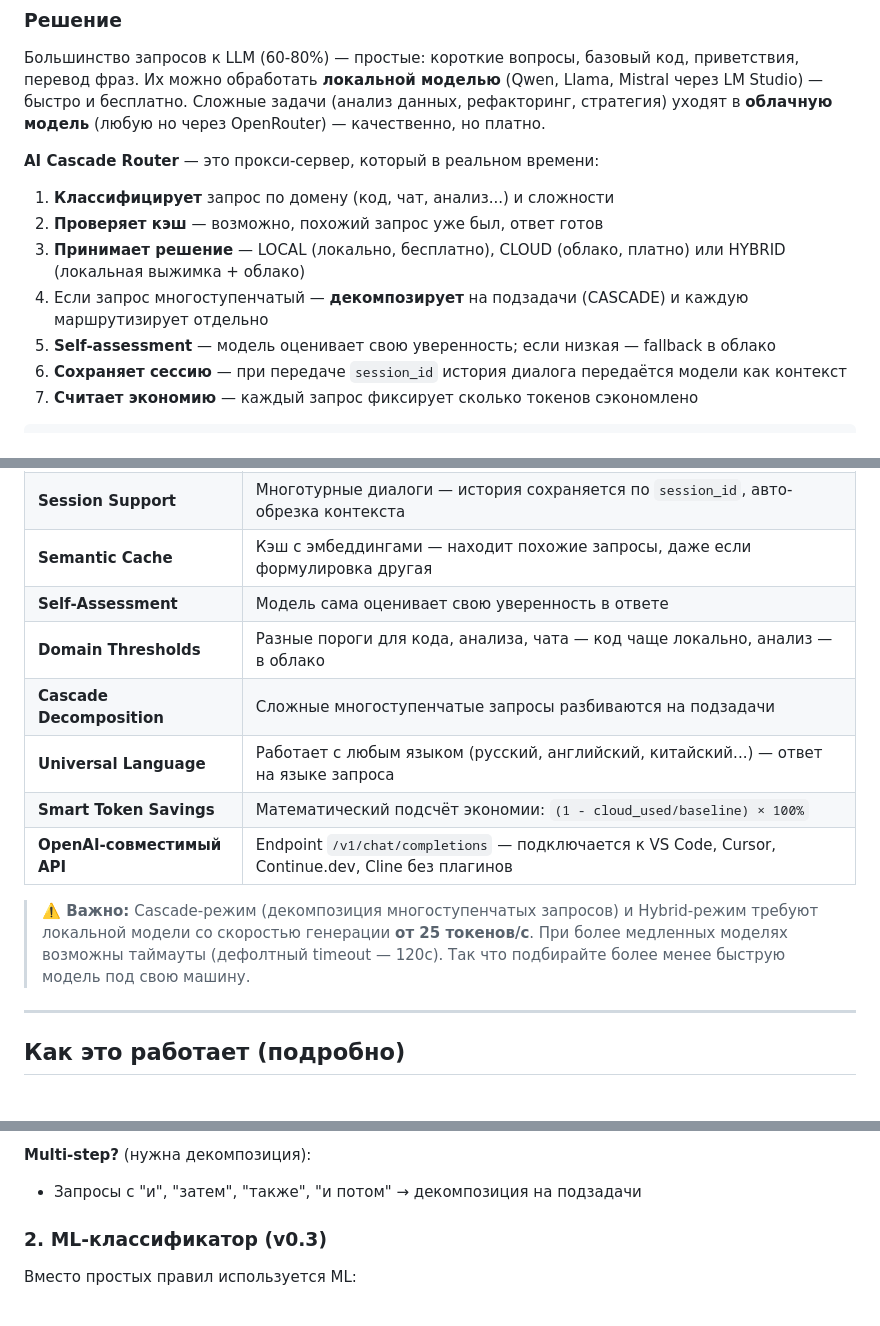
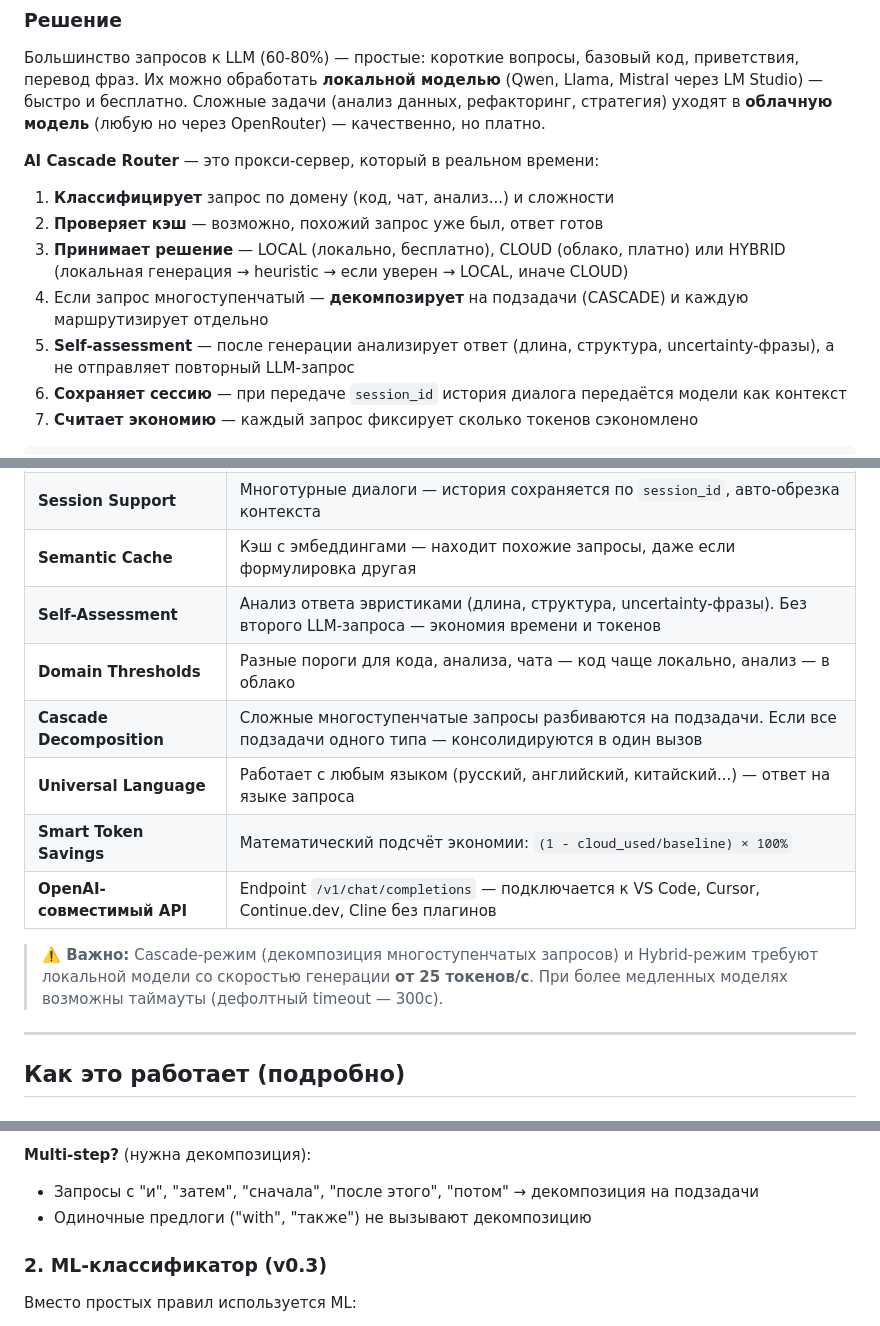
Before and after one commit to saabchik/ai-cascade-router, a Markdown page: README.md, 3 parts joined by grey strips. Rendered like a GitHub page.

```diff
--- a/README.md
+++ b/README.md
@@ -22,9 +22,9 @@
 
 1. **Классифицирует** запрос по домену (код, чат, анализ...) и сложности
 2. **Проверяет кэш** — возможно, похожий запрос уже был, ответ готов
-3. **Принимает решение** — LOCAL (локально, бесплатно), CLOUD (облако, платно) или HYBRID (локальная выжимка + облако)
+3. **Принимает решение** — LOCAL (локально, бесплатно), CLOUD (облако, платно) или HYBRID (локальная генерация → heuristic → если уверен → LOCAL, иначе CLOUD)
 4. Если запрос многоступенчатый — **декомпозирует** на подзадачи (CASCADE) и каждую маршрутизирует отдельно
-5. **Self-assessment** — модель оценивает свою уверенность; если низкая — fallback в облако
+5. **Self-assessment** — после генерации анализирует ответ (длина, структура, uncertainty-фразы), а не отправляет повторный LLM-запрос
 6. **Сохраняет сессию** — при передаче `session_id` история диалога передаётся модели как контекст
 7. **Считает экономию** — каждый запрос фиксирует сколько токенов сэкономлено
 
@@ -78,14 +78,14 @@
 | **ML-классификатор** | Sentence-Transformers (all-MiniLM-L6-v2) + референсные запросы, авто-fallback на правила |
 | **Session Support** | Многотурные диалоги — история сохраняется по `session_id`, авто-обрезка контекста |
 | **Semantic Cache** | Кэш с эмбеддингами — находит похожие запросы, даже если формулировка другая |
-| **Self-Assessment** | Модель сама оценивает свою уверенность в ответе |
+| **Self-Assessment** | Анализ ответа эвристиками (длина, структура, uncertainty-фразы). Без второго LLM-запроса — экономия времени и токенов |
 | **Domain Thresholds** | Разные пороги для кода, анализа, чата — код чаще локально, анализ — в облако |
-| **Cascade Decomposition** | Сложные многоступенчатые запросы разбиваются на подзадачи |
+| **Cascade Decomposition** | Сложные многоступенчатые запросы разбиваются на подзадачи. Если все подзадачи одного типа — консолидируются в один вызов |
 | **Universal Language** | Работает с любым языком (русский, английский, китайский...) — ответ на языке запроса |
 | **Smart Token Savings** | Математический подсчёт экономии: `(1 - cloud_used/baseline) × 100%` |
 | **OpenAI-совместимый API** | Endpoint `/v1/chat/completions` — подключается к VS Code, Cursor, Continue.dev, Cline без плагинов |
 
-> **⚠️ Важно:** Cascade-режим (декомпозиция многоступенчатых запросов) и Hybrid-режим требуют локальной модели со скоростью генерации **от 25 токенов/с**. При более медленных моделях возможны таймауты (дефолтный timeout — 120с). Так что подбирайте более менее быструю модель под свою машину.
+> **⚠️ Важно:** Cascade-режим (декомпозиция многоступенчатых запросов) и Hybrid-режим требуют локальной модели со скоростью генерации **от 25 токенов/с**. При более медленных моделях возможны таймауты (дефолтный timeout — 300с).
 
 ---
 
@@ -109,7 +109,8 @@
 - Сложный (многоступенчатый)
 
 **Multi-step?** (нужна декомпозиция):
-- Запросы с "и", "затем", "также", "и потом" → декомпозиция на подзадачи
+- Запросы с "и", "затем", "сначала", "после этого", "потом" → декомпозиция на подзадачи
+- Одиночные предлоги ("with", "также") не вызывают декомпозицию
 
 ### 2. ML-классификатор (v0.3)
 
```
Also changed, not shown: other parts of README.md (+26 -17 lines), README.en.md (+34 -22 lines).
